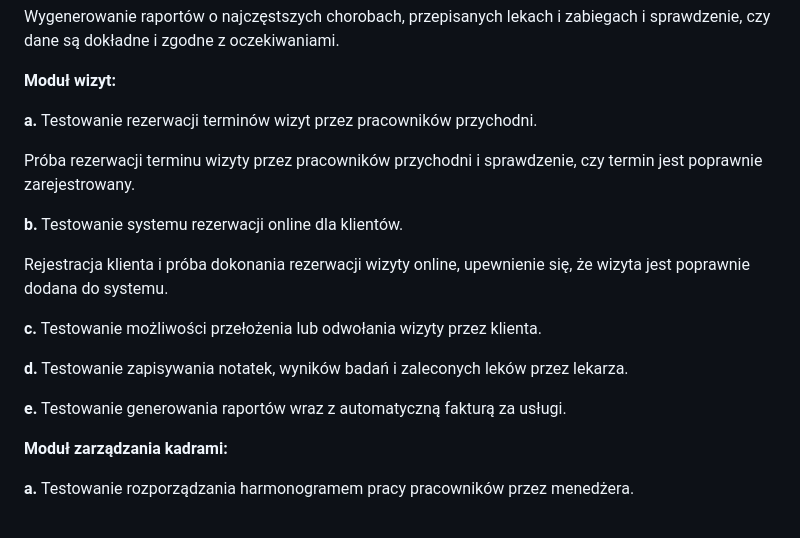
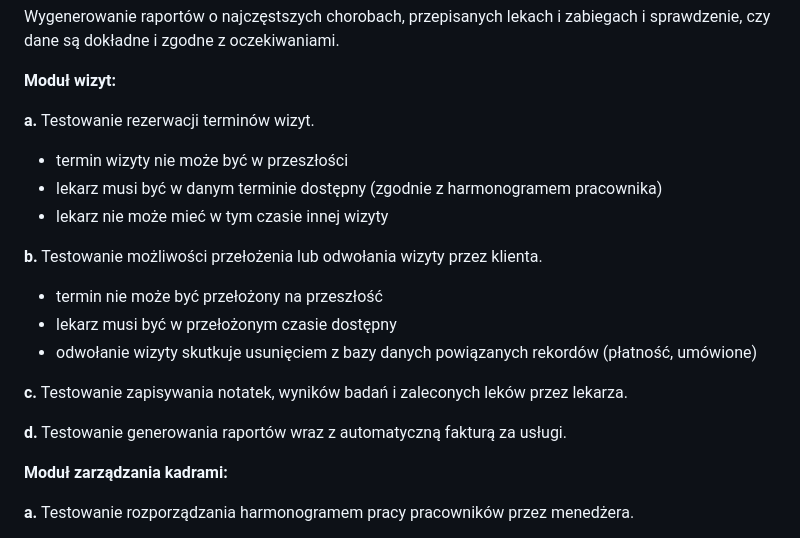
Before and after one commit to kowalczyk-j/vet-clinic-web-app, a Markdown page: README.md, the part around the change. Rendered like a GitHub page.

```diff
--- a/README.md
+++ b/README.md
@@ -67,19 +67,19 @@ Wygenerowanie raportów o najczęstszych chorobach, przepisanych lekach i zabieg
 
 **Moduł wizyt:**
 
-**a.** Testowanie rezerwacji terminów wizyt przez pracowników przychodni.
+**a.** Testowanie rezerwacji terminów wizyt.
+- termin wizyty nie może być w przeszłości
+- lekarz musi być w danym terminie dostępny (zgodnie z harmonogramem pracownika)
+- lekarz nie może mieć w tym czasie innej wizyty
 
-Próba rezerwacji terminu wizyty przez pracowników przychodni i sprawdzenie, czy termin jest poprawnie zarejestrowany.
+**b.** Testowanie możliwości przełożenia lub odwołania wizyty przez klienta.
+- termin nie może być przełożony na przeszłość
+- lekarz musi być w przełożonym czasie dostępny
+- odwołanie wizyty skutkuje usunięciem z bazy danych powiązanych rekordów (płatność, umówione)
 
-**b.** Testowanie systemu rezerwacji online dla klientów.
+**c.** Testowanie zapisywania notatek, wyników badań i zaleconych leków przez lekarza.
 
-Rejestracja klienta i próba dokonania rezerwacji wizyty online, upewnienie się, że wizyta jest poprawnie dodana do systemu.
-
-**c.** Testowanie możliwości przełożenia lub odwołania wizyty przez klienta.
-
-**d.** Testowanie zapisywania notatek, wyników badań i zaleconych leków przez lekarza.
-
-**e.** Testowanie generowania raportów wraz z automatyczną fakturą za usługi.
+**d.** Testowanie generowania raportów wraz z automatyczną fakturą za usługi.
 
 **Moduł zarządzania kadrami:**
 
```
